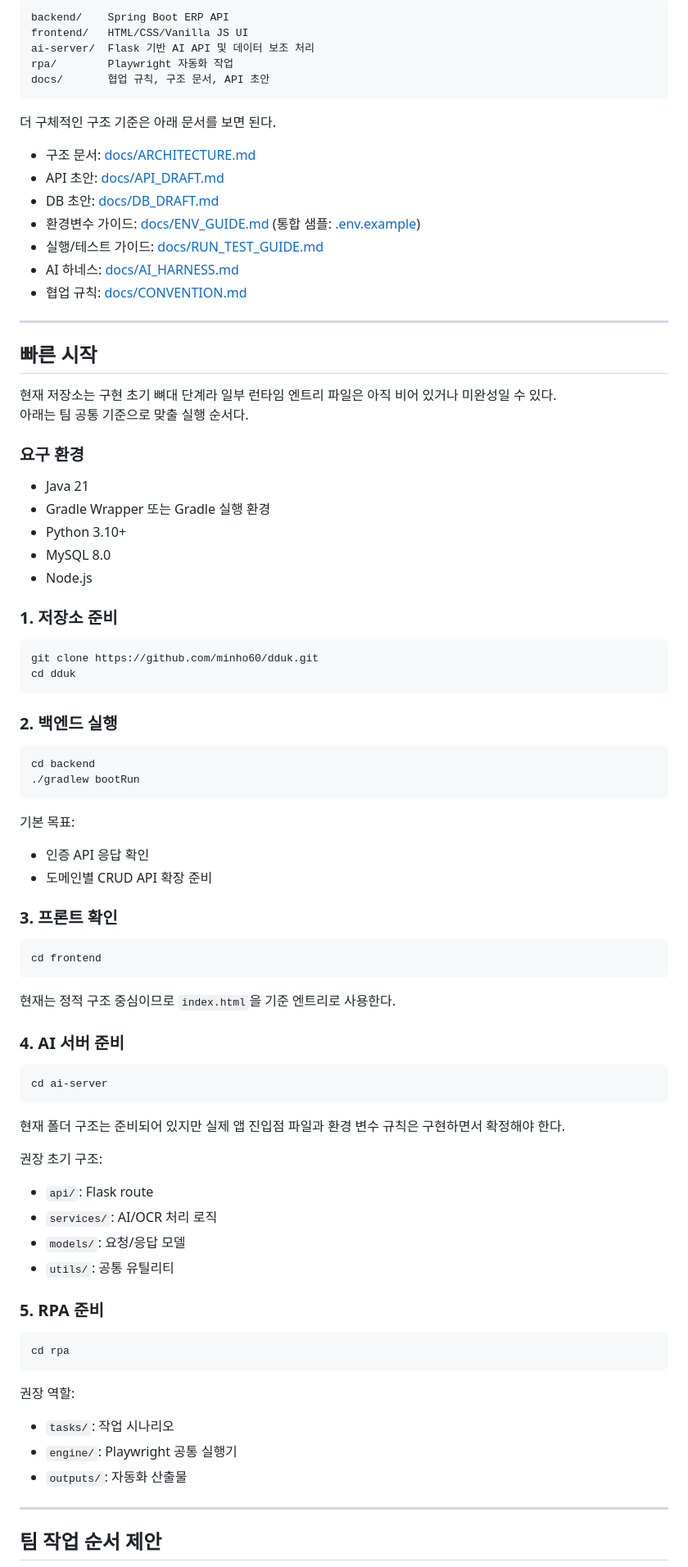
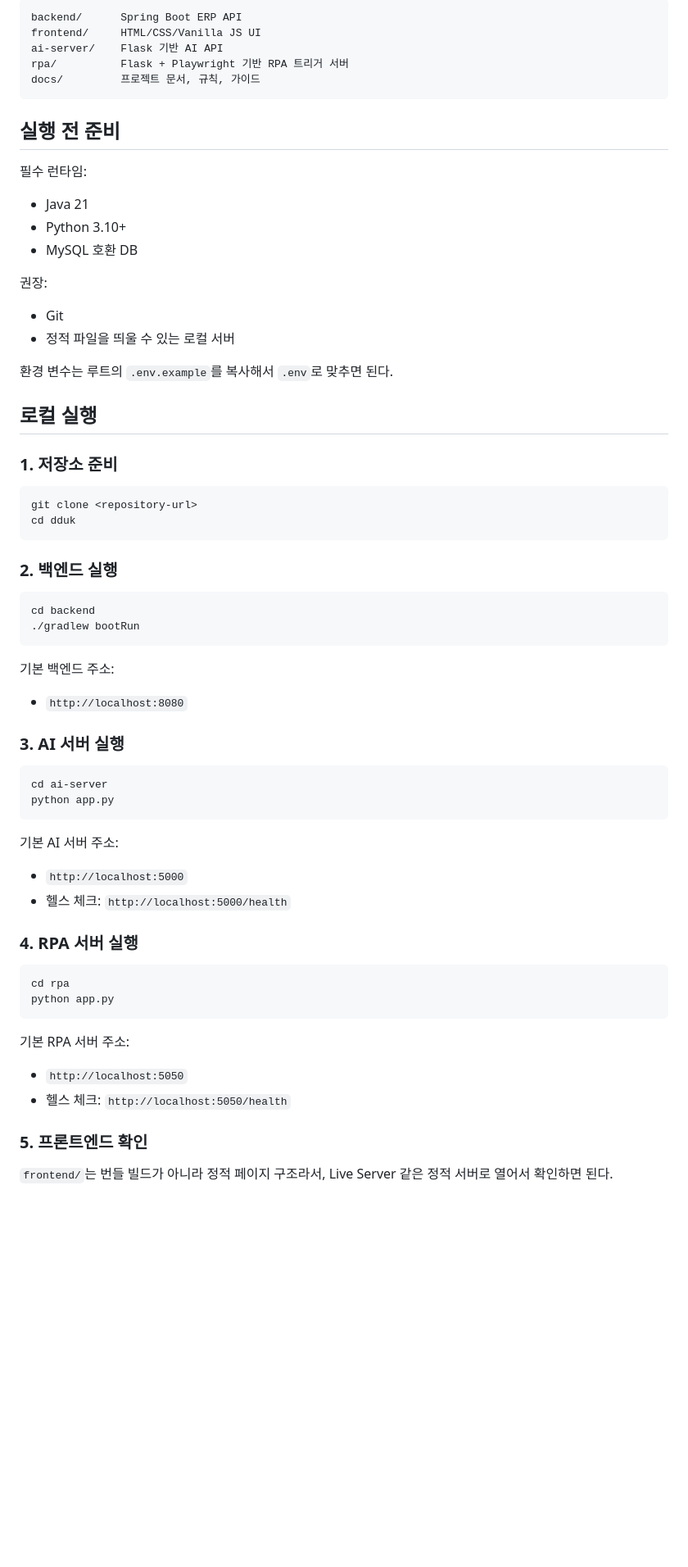
Before and after one commit to minho60/dduk, a Markdown page: README.md, the part around one of its changes. Shown at 82% size. Drawn GitHub-style; blank space fills up the shorter version.

````diff
--- a/README.md
+++ b/README.md
@@ -72,41 +69,33 @@ AI, OCR, RPA는 초반부터 모든 흐름에 넣지 말고 독립 기능으로
 
 ```text
-backend/    Spring Boot ERP API
-frontend/   HTML/CSS/Vanilla JS UI
-ai-server/  Flask 기반 AI API 및 데이터 보조 처리
-rpa/        Playwright 자동화 작업
-docs/       협업 규칙, 구조 문서, API 초안
+backend/      Spring Boot ERP API
+frontend/     HTML/CSS/Vanilla JS UI
+ai-server/    Flask 기반 AI API
+rpa/          Flask + Playwright 기반 RPA 트리거 서버
+docs/         프로젝트 문서, 규칙, 가이드
 ```
 
-더 구체적인 구조 기준은 아래 문서를 보면 된다.
+## 실행 전 준비
 
-- 구조 문서: [docs/ARCHITECTURE.md](/C:/kmh/dduk/docs/ARCHITECTURE.md:1)
-- API 초안: [docs/API_DRAFT.md](/C:/kmh/dduk/docs/API_DRAFT.md:1)
-- DB 초안: [docs/DB_DRAFT.md](/C:/kmh/dduk/docs/DB_DRAFT.md:1)
-- 환경변수 가이드: [docs/ENV_GUIDE.md](/C:/kmh/dduk/docs/ENV_GUIDE.md:1) (통합 샘플: [.env.example](/.env.example))
-- 실행/테스트 가이드: [docs/RUN_TEST_GUIDE.md](/C:/kmh/dduk/docs/RUN_TEST_GUIDE.md:1)
-- AI 하네스: [docs/AI_HARNESS.md](/C:/kmh/dduk/docs/AI_HARNESS.md:1)
-- 협업 규칙: [docs/CONVENTION.md](/C:/kmh/dduk/docs/CONVENTION.md:1)
-
----
-
-## 빠른 시작
-
-현재 저장소는 구현 초기 뼈대 단계라 일부 런타임 엔트리 파일은 아직 비어 있거나 미완성일 수 있다.
-아래는 팀 공통 기준으로 맞출 실행 순서다.
-
-### 요구 환경
+필수 런타임:
 
 - Java 21
-- Gradle Wrapper 또는 Gradle 실행 환경
 - Python 3.10+
-- MySQL 8.0
-- Node.js
+- MySQL 호환 DB
+
+권장:
+
+- Git
+- 정적 파일을 띄울 수 있는 로컬 서버
+
+환경 변수는 루트의 `.env.example`를 복사해서 `.env`로 맞추면 된다.
+
+## 로컬 실행
 
 ### 1. 저장소 준비
 
 ```bash
-git clone https://github.com/minho60/dduk.git
+git clone <repository-url>
 cd dduk
 ```
 
@@ -117,47 +106,35 @@ cd backend
 ./gradlew bootRun
 ```
 
-기본 목표:
+기본 백엔드 주소:
 
-- 인증 API 응답 확인
-- 도메인별 CRUD API 확장 준비
+- `http://localhost:8080`
 
-### 3. 프론트 확인
-
-```bash
-cd frontend
-```
-
-현재는 정적 구조 중심이므로 `index.html`을 기준 엔트리로 사용한다.
-
-### 4. AI 서버 준비
+### 3. AI 서버 실행
 
 ```bash
 cd ai-server
+python app.py
 ```
 
-현재 폴더 구조는 준비되어 있지만 실제 앱 진입점 파일과 환경 변수 규칙은 구현하면서 확정해야 한다.
+기본 AI 서버 주소:
 
-권장 초기 구조:
+- `http://localhost:5000`
+- 헬스 체크: `http://localhost:5000/health`
 
-- `api/`: Flask route
-- `services/`: AI/OCR 처리 로직
-- `models/`: 요청/응답 모델
-- `utils/`: 공통 유틸리티
-
-### 5. RPA 준비
+### 4. RPA 서버 실행
 
 ```bash
 cd rpa
+python app.py
 ```
 
-권장 역할:
+기본 RPA 서버 주소:
 
-- `tasks/`: 작업 시나리오
-- `engine/`: Playwright 공통 실행기
-- `outputs/`: 자동화 산출물
+- `http://localhost:5050`
+- 헬스 체크: `http://localhost:5050/health`
 
----
+### 5. 프론트엔드 확인
 
-## 팀 작업 순서 제안
+`frontend/`는 번들 빌드가 아니라 정적 페이지 구조라서, Live Server 같은 정적 서버로 열어서 확인하면 된다.
 
````
Also changed, not shown: other parts of README.md (+80 -70 lines).
